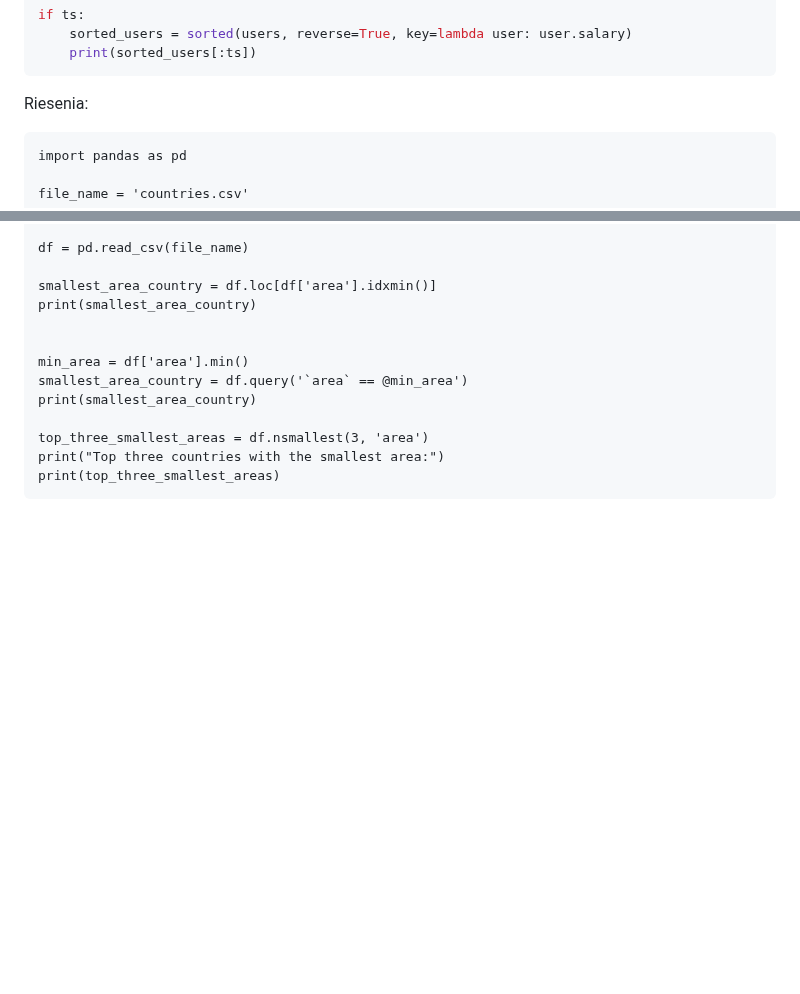
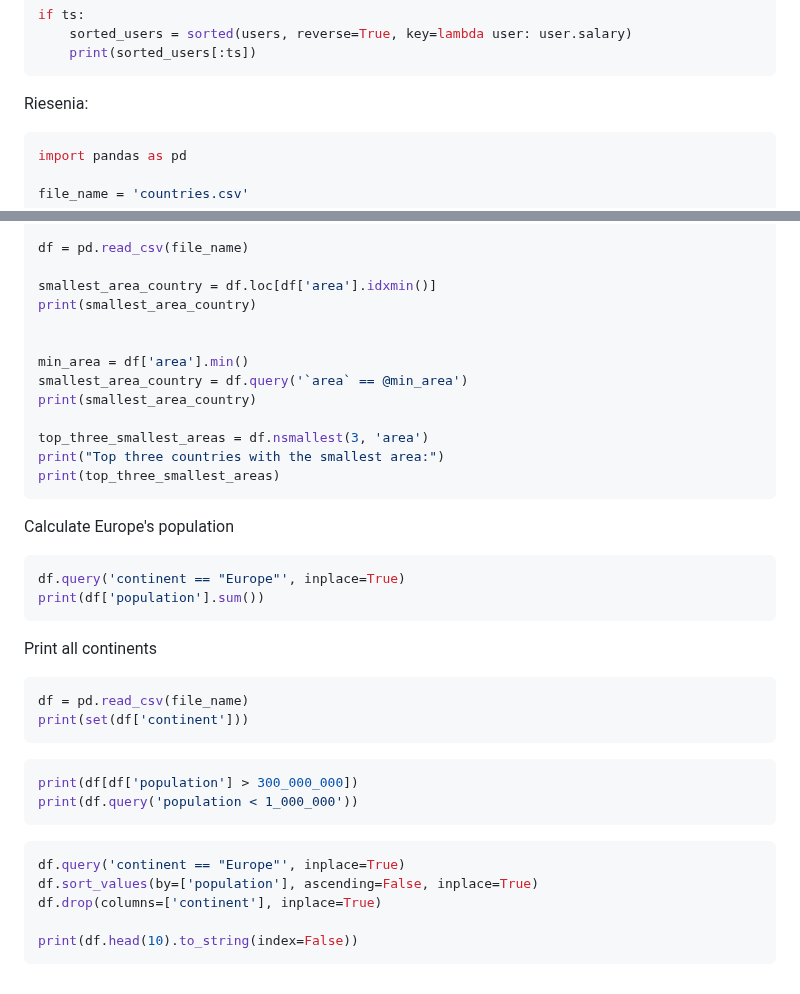
Before and after one commit to janbodnar/Python-Datovy-Analytik-Skolenie, a Markdown page: test3.md, 2 parts joined by grey strips. Drawn GitHub-style; blank space fills up the shorter version.

````diff
--- a/test3.md
+++ b/test3.md
@@ -279,7 +279,7 @@ if ts:
 
 Riesenia:
 
-```
+```python
 import pandas as pd
 
 file_name = 'countries.csv'
@@ -298,3 +298,31 @@ top_three_smallest_areas = df.nsmallest(3, 'area')
 print("Top three countries with the smallest area:")
 print(top_three_smallest_areas)
 ```
+
+
+Calculate Europe's population
+
+```python
+df.query('continent == "Europe"', inplace=True)
+print(df['population'].sum())
+```
+
+Print all continents
+
+```python
+df = pd.read_csv(file_name)
+print(set(df['continent']))
+```
+
+```python
+print(df[df['population'] > 300_000_000])
+print(df.query('population < 1_000_000'))
+```
+
+```python
+df.query('continent == "Europe"', inplace=True)
+df.sort_values(by=['population'], ascending=False, inplace=True)
+df.drop(columns=['continent'], inplace=True)
+
+print(df.head(10).to_string(index=False))
+```
````
